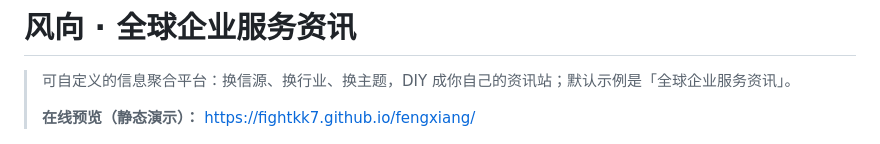
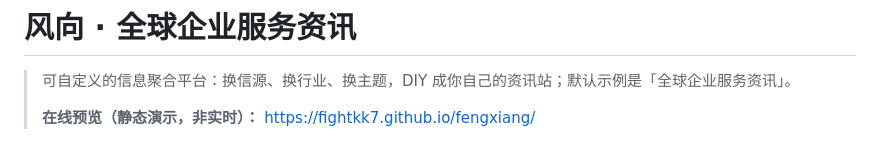
Before and after one commit to FightKK7/fengxiang, a Markdown page: README.md, the part around the change. GitHub-like rendering.

Commit message:
docs: 标注在线预览为静态演示

```diff
--- a/README.md
+++ b/README.md
@@ -2,7 +2,7 @@
 
 > 可自定义的信息聚合平台：换信源、换行业、换主题，DIY 成你自己的资讯站；默认示例是「全球企业服务资讯」。
 >
-> **在线预览（静态演示）：** https://fightkk7.github.io/fengxiang/
+> **在线预览（静态演示，非实时）：** https://fightkk7.github.io/fengxiang/
 
 ![风向首页](assets/readme/hero.png)
 
```
